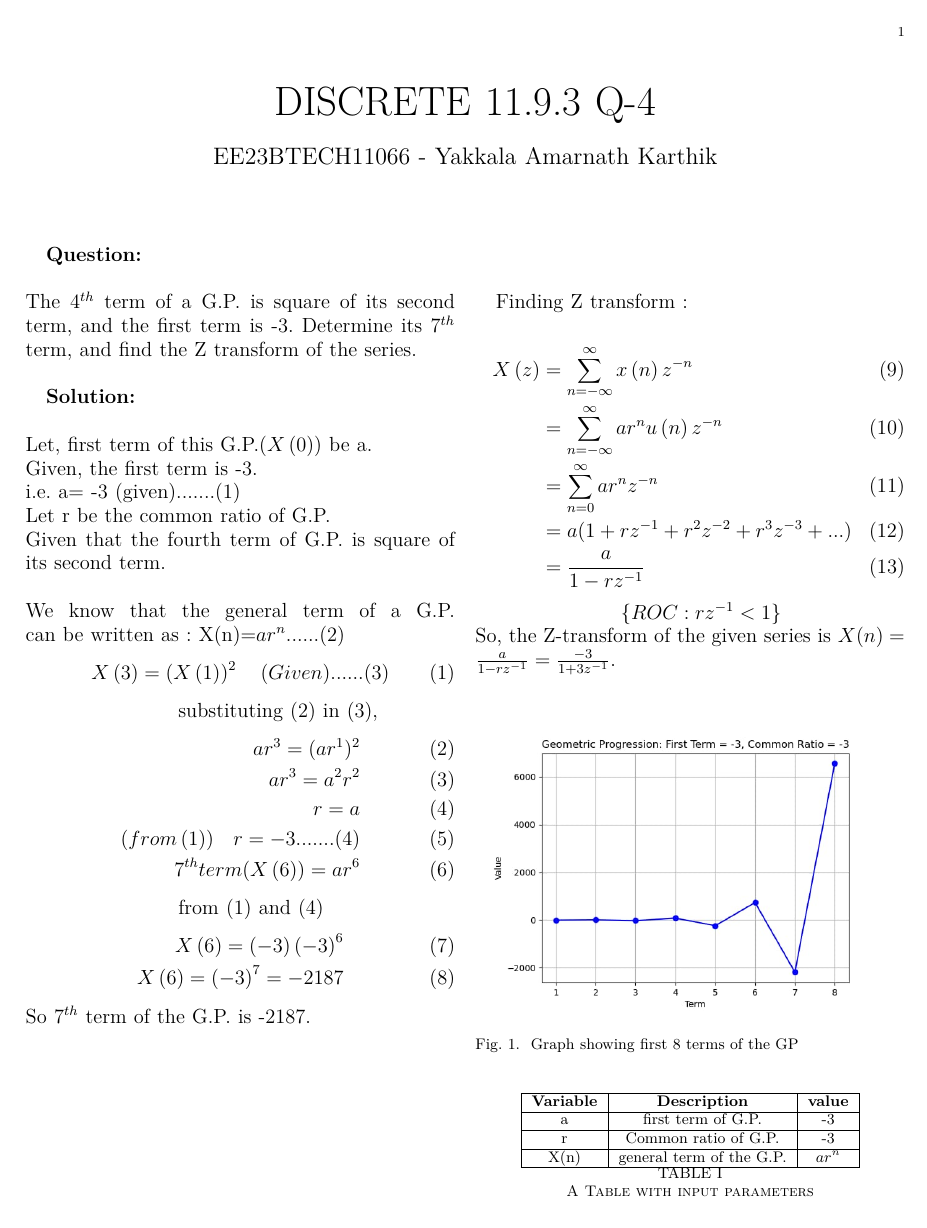
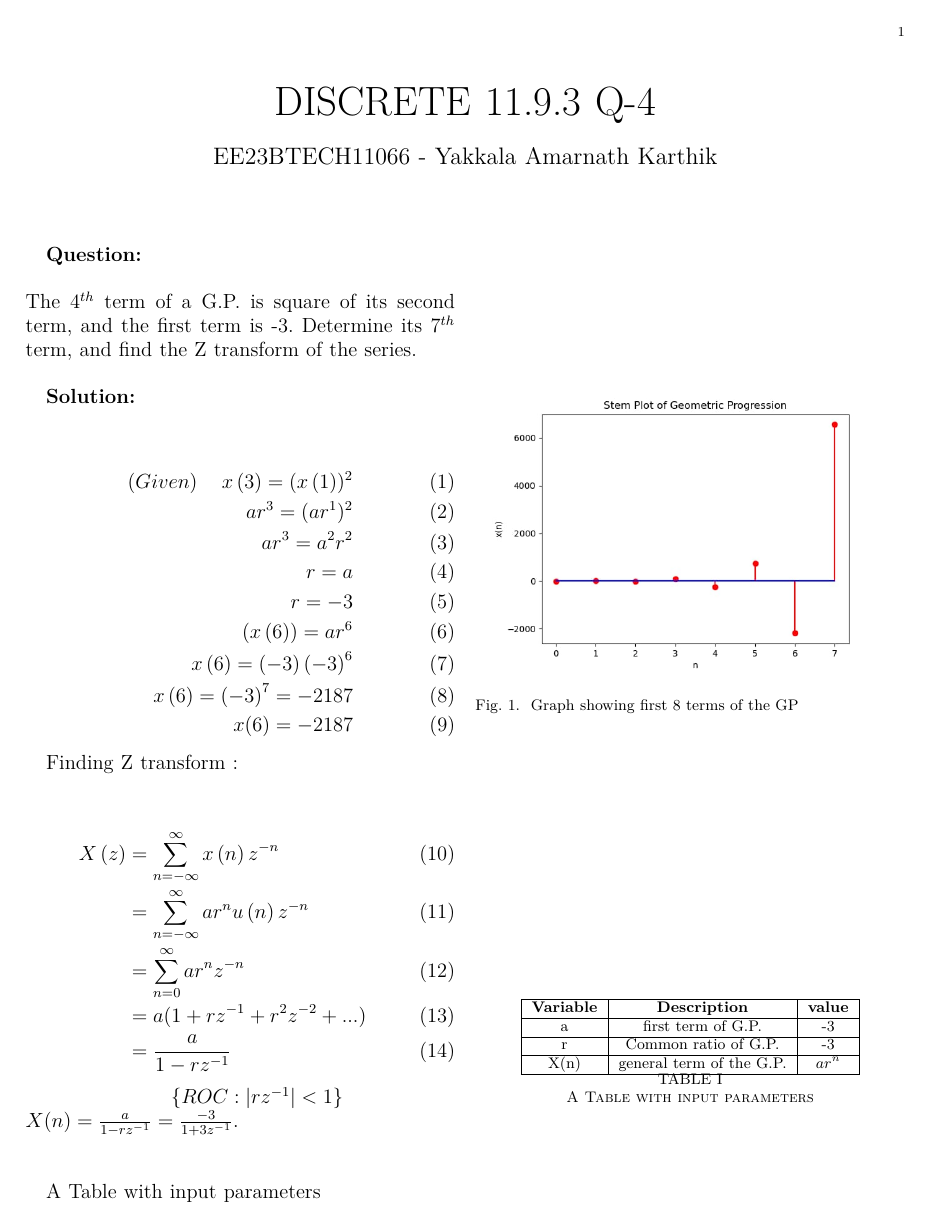
Before and after one commit to AmarnathKarthik286/discrete, a LaTeX paper (discrete1.tex): the whole page. The pictures show the PDF file discrete1.pdf that the author committed with the source.

Commit message:
Add files via upload

```diff
--- a/discrete1.tex
+++ b/discrete1.tex
@@ -21,18 +21,8 @@
 \textbf{Question:} \\ \\The $4^{th}$ term of a G.P. is square of its second term, and the first term is -3. Determine its $7^{th}$ term, and find the Z transform of the series.\\
 
 \textbf{Solution:} \\ \\
-Let, first term of this G.P.\brak{ X \brak0} be a.
-\\Given, the first term is -3.\\ i.e. a= -3 (given).......(1) \\
-Let r be the common ratio of G.P.\\
-Given that the fourth term of G.P. is square of its second term.\\
-\\We know that the general term of a G.P. can be written as : X(n)=$ar^{n}$......(2)
 \begin{align}
- X\brak3=(X\brak1)^2\hspace{0.5cm}(Given)......(3)
- \end{align}
- \hspace{3cm} substituting (2) in (3),
- \begin{align}
+ (Given)\hspace{0.5cm} x\brak3=(x\brak1)^2\\
  ar^{3}=(ar^{1})^2\\
 ar^3=a^2r^2\\
 r=a\\
-(from\brak1)\hspace{0.4cm}r=-3.......(4)\\
-\text7^{th} term(X\brak6)=ar^{6}
@@ -39,31 +32,28 @@ r=a\\
+x\brak6=\brak{-3}^7=-2187\\
+x(6)=-2187
 \end{align}
-\hspace{3cm} from (1) and (4)
-\begin{align}
-X\brak6=\brak{-3}\brak{-3}^6\\
-X\brak6=\brak{-3}^7=-2187
-\end{align}
-So $7^{th}$ term of the G.P. is -2187.\\
-\bigskip
-\\ \\ \\ \\ \\ \\ \\ \\ \\ \\
 
-Finding Z transform :
+Finding Z transform : \\
 
 \begin{align}
     X \brak{z} & = \sum_{n=-\infty}^{\infty} x \brak{n}   z^{-n} \\
     & = \sum_{n=-\infty}^{\infty} ar^n  u \brak{n}   z^{-n} \\
     & = \sum_{n=0}^{\infty} ar^n  z^{-n} \\
-    & = a( 1 + rz^{-1} + r^{2}z^{-2} + r^{3}z^{-3} +...)\\
+    & = a( 1 + rz^{-1} + r^{2}z^{-2} +...)\\
     & = \frac{a}{{1 - rz^{-1}}}
 \end{align}
-\hspace{3cm}\cbrak{ROC:rz^{-1}<1} \\
-So, the Z-transform of the given series is
+\hspace{3cm}\cbrak{ROC:|rz^{-1}|<1} \\
 $X(n)=\frac{a}{1-rz^{-1}}= \frac{-3}{1+3z^{-1}}$.\\
 \begin{figure}[ht]
         \centering
-        \includegraphics[width=0.45\textwidth]{figs/graph.jpeg}
+        \includegraphics[width=0.45\textwidth]{stemplotfinal.jpeg}
         \centering
-        \caption{    Graph showing first 8 terms of the GP}
-    \end{figure}
+        \caption{Graph showing first 8 terms of the GP}
+    \end{figure} \\
 
 \input{tables/inputparameters}
+
+  \caption{A Table with input parameters}
+  \label{tab:1}
+\end{table}
 \end{document}
```
Also changed, not shown: codes/graph.py (+1 -2 lines), discrete1.pdf, figs/stemplotfinal.jpeg (added), discrete1.tex (3 more changed lines), 3 other files.
